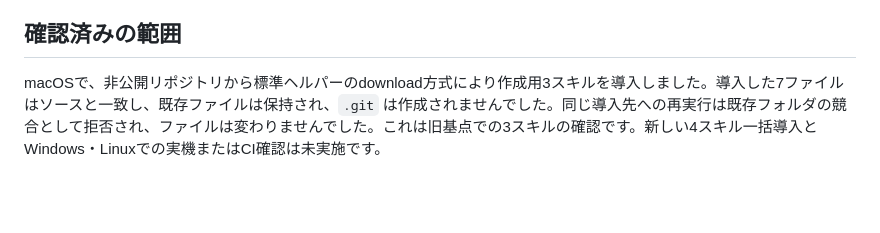
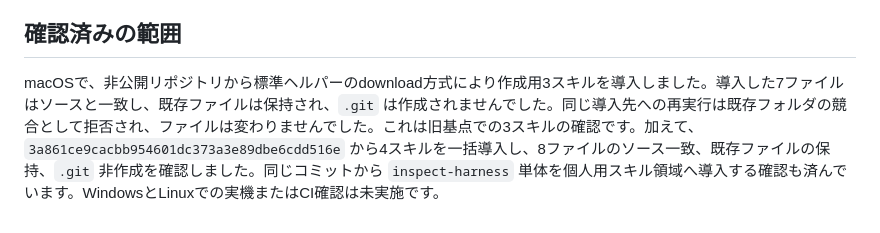
Before and after one commit to karladev001-eng/codex-harness, a Markdown page: authoring-skills/INSTALL.md, the part around the change. Rendered like a GitHub page; blank space fills up the shorter version.

```diff
--- a/authoring-skills/INSTALL.md
+++ b/authoring-skills/INSTALL.md
@@ -114,4 +114,4 @@ if ($LASTEXITCODE -ne 0) { throw 'スキルの導入に失敗しました。上
 
 ## 確認済みの範囲
 
-macOSで、非公開リポジトリから標準ヘルパーのdownload方式により作成用3スキルを導入しました。導入した7ファイルはソースと一致し、既存ファイルは保持され、`.git` は作成されませんでした。同じ導入先への再実行は既存フォルダの競合として拒否され、ファイルは変わりませんでした。これは旧基点での3スキルの確認です。新しい4スキル一括導入とWindows・Linuxでの実機またはCI確認は未実施です。
+macOSで、非公開リポジトリから標準ヘルパーのdownload方式により作成用3スキルを導入しました。導入した7ファイルはソースと一致し、既存ファイルは保持され、`.git` は作成されませんでした。同じ導入先への再実行は既存フォルダの競合として拒否され、ファイルは変わりませんでした。これは旧基点での3スキルの確認です。加えて、`3a861ce9cacbb954601dc373a3e89dbe6cdd516e` から4スキルを一括導入し、8ファイルのソース一致、既存ファイルの保持、`.git` 非作成を確認しました。同じコミットから `inspect-harness` 単体を個人用スキル領域へ導入する確認も済んでいます。WindowsとLinuxでの実機またはCI確認は未実施です。
```
Also changed, not shown: authoring-skills/README.md (+1 -1 lines).
